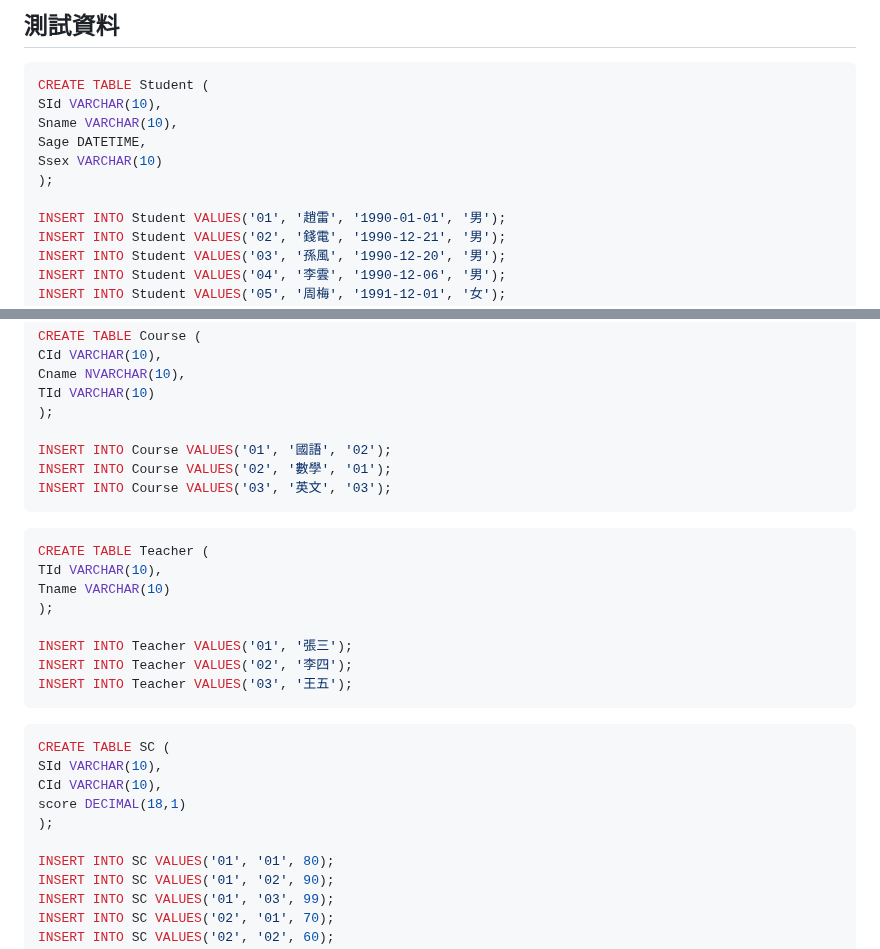
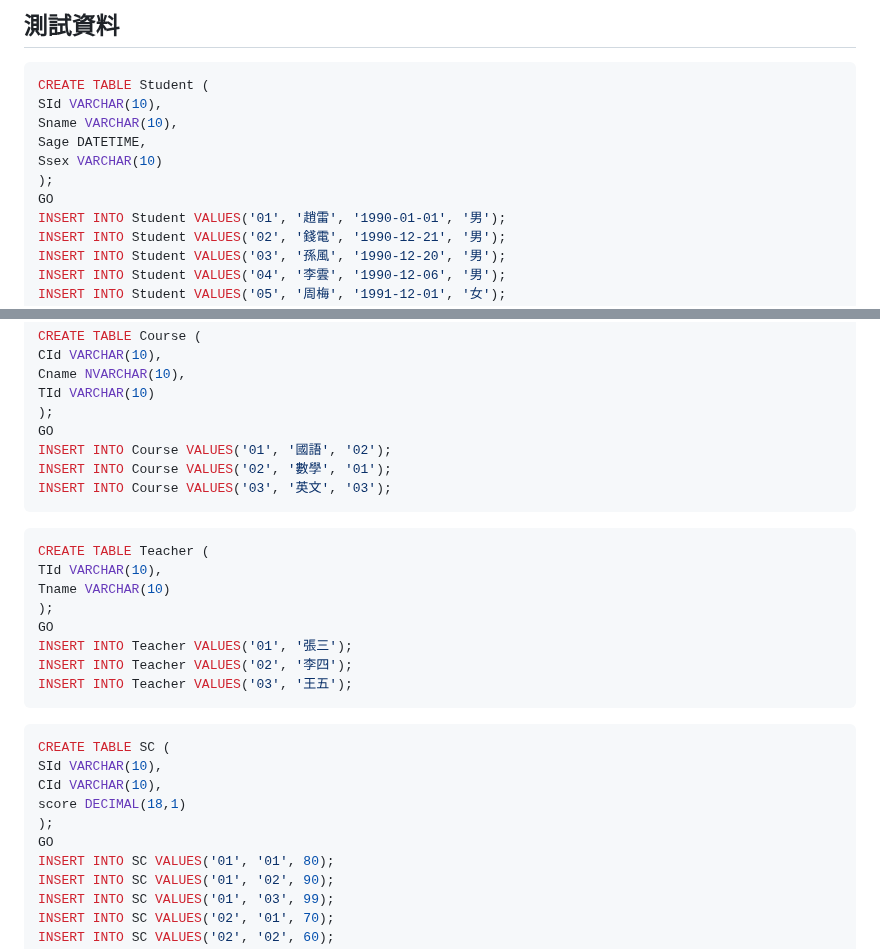
Before and after one commit to 5L2FStudio/5L2FStudio.github.io, a Markdown page: SQLQuiz/Readme.md, 2 parts joined by grey strips. GitHub-like rendering.

```diff
--- a/SQLQuiz/Readme.md
+++ b/SQLQuiz/Readme.md
@@ -7,7 +7,7 @@ Sname VARCHAR(10),
 Sage DATETIME,
 Ssex VARCHAR(10)
 );
-
+GO
 INSERT INTO Student VALUES('01', '趙雷', '1990-01-01', '男');
 INSERT INTO Student VALUES('02', '錢電', '1990-12-21', '男');
 INSERT INTO Student VALUES('03', '孫風', '1990-12-20', '男');
@@ -28,7 +28,7 @@ CId VARCHAR(10),
 Cname NVARCHAR(10),
 TId VARCHAR(10)
 );
-
+GO
 INSERT INTO Course VALUES('01', '國語', '02');
 INSERT INTO Course VALUES('02', '數學', '01');
 INSERT INTO Course VALUES('03', '英文', '03');
@@ -39,7 +39,7 @@ CREATE TABLE Teacher (
 TId VARCHAR(10),
 Tname VARCHAR(10)
 );
-
+GO
 INSERT INTO Teacher VALUES('01', '張三');
 INSERT INTO Teacher VALUES('02', '李四');
 INSERT INTO Teacher VALUES('03', '王五');
@@ -51,7 +51,7 @@ SId VARCHAR(10),
 CId VARCHAR(10),
 score DECIMAL(18,1)
 );
-
+GO
 INSERT INTO SC VALUES('01', '01', 80);
 INSERT INTO SC VALUES('01', '02', 90);
 INSERT INTO SC VALUES('01', '03', 99);
```
